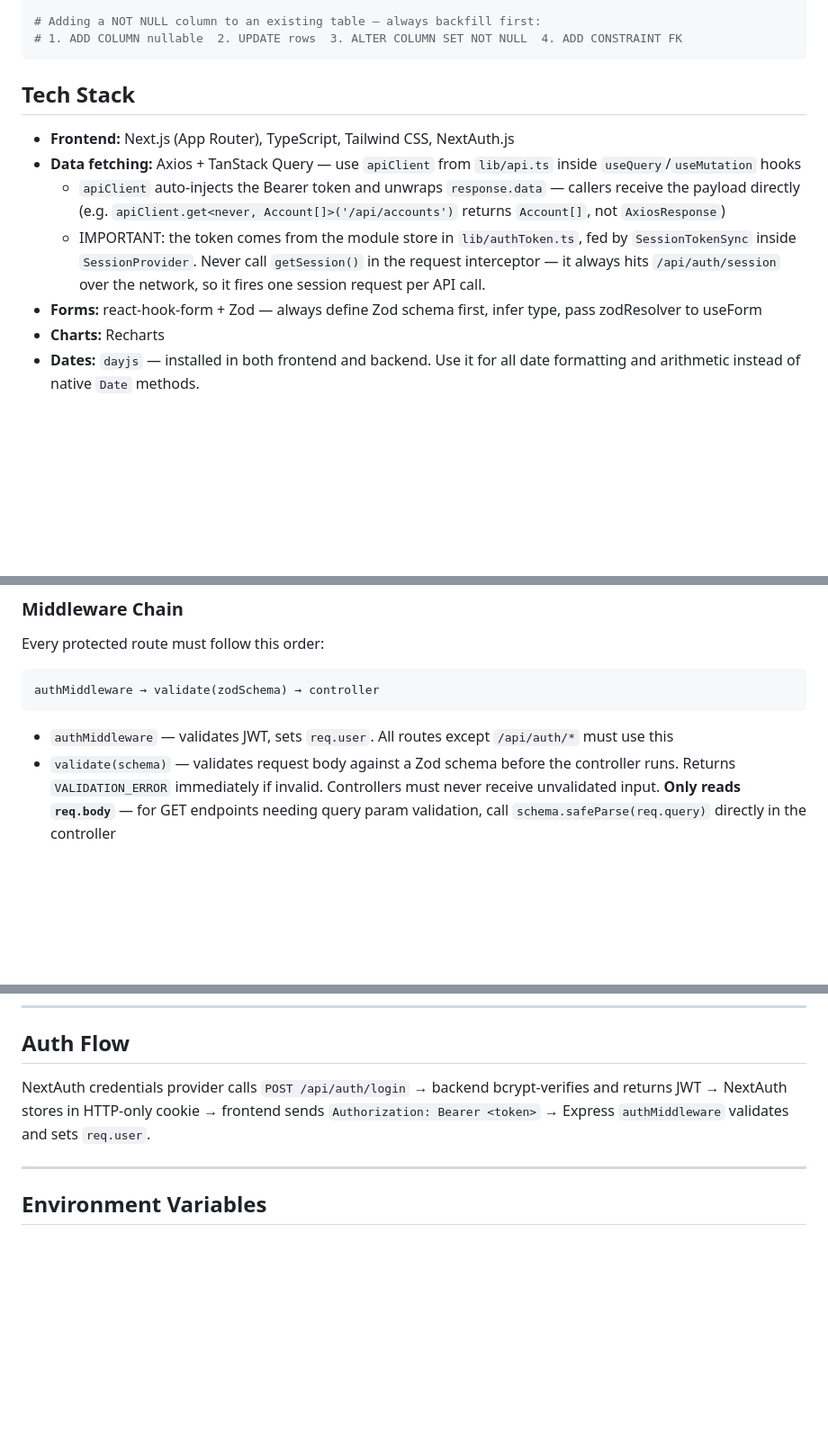
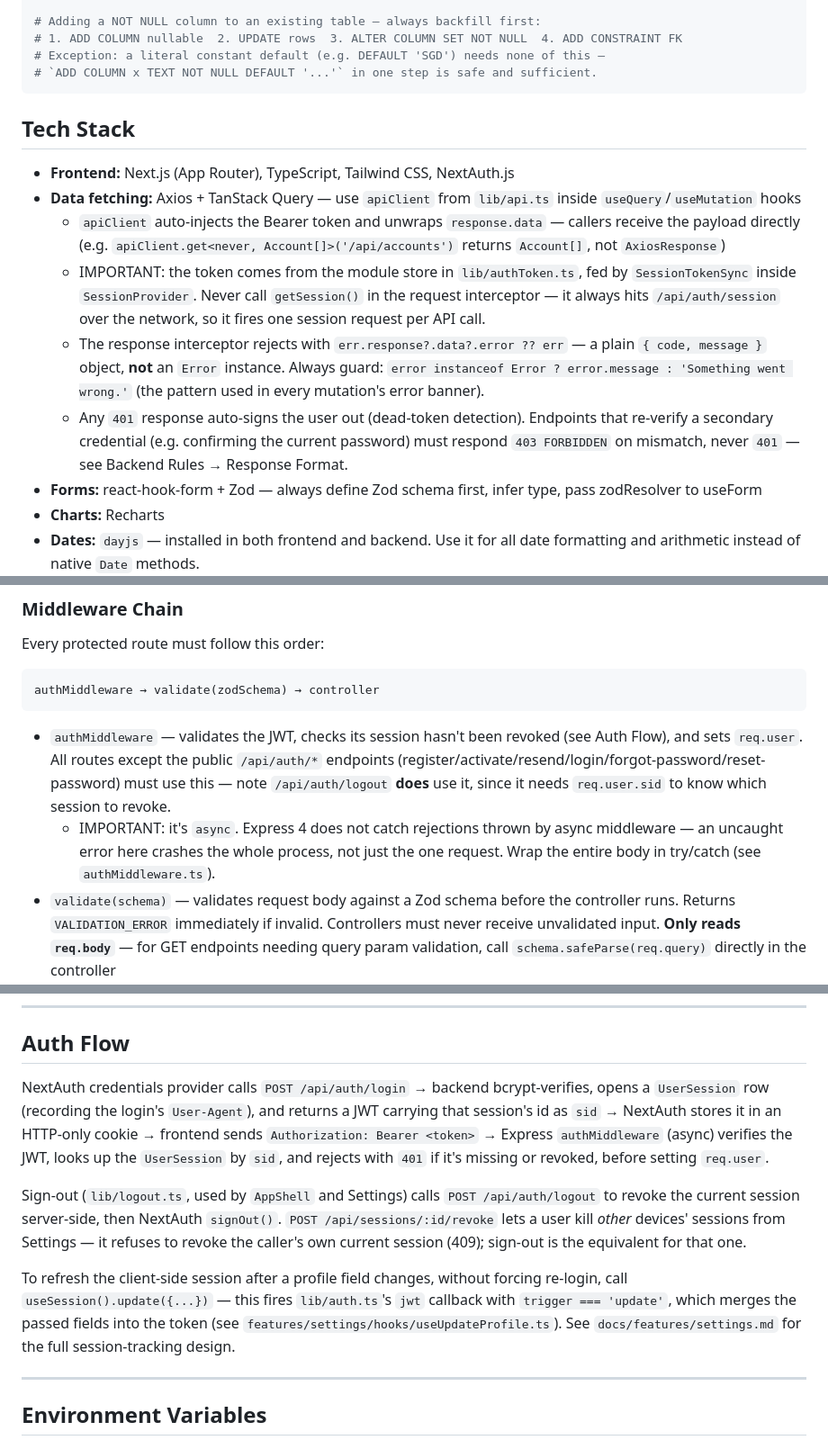
Before and after one commit to jimCCW/budget-tracker-2026, a Markdown page: CLAUDE.md, 3 parts joined by grey strips. Shown at 90% size. Rendered like a GitHub page; blank space fills up the shorter version.

````diff
--- a/CLAUDE.md
+++ b/CLAUDE.md
@@ -39,6 +39,8 @@ npx prisma migrate resolve --applied <name>   # record it in the migrations tabl
 
 # Adding a NOT NULL column to an existing table — always backfill first:
 # 1. ADD COLUMN nullable  2. UPDATE rows  3. ALTER COLUMN SET NOT NULL  4. ADD CONSTRAINT FK
+# Exception: a literal constant default (e.g. DEFAULT 'SGD') needs none of this —
+# `ADD COLUMN x TEXT NOT NULL DEFAULT '...'` in one step is safe and sufficient.
 ```
 
 ## Tech Stack
@@ -47,6 +49,8 @@ npx prisma migrate resolve --applied <name>   # record it in the migrations tabl
 - **Data fetching:** Axios + TanStack Query — use `apiClient` from `lib/api.ts` inside `useQuery`/`useMutation` hooks
   - `apiClient` auto-injects the Bearer token and unwraps `response.data` — callers receive the payload directly (e.g. `apiClient.get<never, Account[]>('/api/accounts')` returns `Account[]`, not `AxiosResponse`)
   - IMPORTANT: the token comes from the module store in `lib/authToken.ts`, fed by `SessionTokenSync` inside `SessionProvider`. Never call `getSession()` in the request interceptor — it always hits `/api/auth/session` over the network, so it fires one session request per API call.
+  - The response interceptor rejects with `err.response?.data?.error ?? err` — a plain `{ code, message }` object, **not** an `Error` instance. Always guard: `error instanceof Error ? error.message : 'Something went wrong.'` (the pattern used in every mutation's error banner).
+  - Any `401` response auto-signs the user out (dead-token detection). Endpoints that re-verify a secondary credential (e.g. confirming the current password) must respond `403 FORBIDDEN` on mismatch, never `401` — see Backend Rules → Response Format.
 - **Forms:** react-hook-form + Zod — always define Zod schema first, infer type, pass zodResolver to useForm
 - **Charts:** Recharts
 - **Dates:** `dayjs` — installed in both frontend and backend. Use it for all date formatting and arithmetic instead of native `Date` methods.
@@ -209,7 +216,8 @@ Every protected route must follow this order:
 authMiddleware → validate(zodSchema) → controller
 ```
 
-- `authMiddleware` — validates JWT, sets `req.user`. All routes except `/api/auth/*` must use this
+- `authMiddleware` — validates the JWT, checks its session hasn't been revoked (see Auth Flow), and sets `req.user`. All routes except the public `/api/auth/*` endpoints (register/activate/resend/login/forgot-password/reset-password) must use this — note `/api/auth/logout` **does** use it, since it needs `req.user.sid` to know which session to revoke.
+  - IMPORTANT: it's `async`. Express 4 does not catch rejections thrown by async middleware — an uncaught error here crashes the whole process, not just the one request. Wrap the entire body in try/catch (see `authMiddleware.ts`).
 - `validate(schema)` — validates request body against a Zod schema before the controller runs. Returns `VALIDATION_ERROR` immediately if invalid. Controllers must never receive unvalidated input. **Only reads `req.body`** — for GET endpoints needing query param validation, call `schema.safeParse(req.query)` directly in the controller
 - Controllers call the service layer and return the response — no business logic in controllers
 
@@ -258,7 +269,11 @@ Standard error codes and their HTTP status:
 
 ## Auth Flow
 
-NextAuth credentials provider calls `POST /api/auth/login` → backend bcrypt-verifies and returns JWT → NextAuth stores in HTTP-only cookie → frontend sends `Authorization: Bearer <token>` → Express `authMiddleware` validates and sets `req.user`.
+NextAuth credentials provider calls `POST /api/auth/login` → backend bcrypt-verifies, opens a `UserSession` row (recording the login's `User-Agent`), and returns a JWT carrying that session's id as `sid` → NextAuth stores it in an HTTP-only cookie → frontend sends `Authorization: Bearer <token>` → Express `authMiddleware` (async) verifies the JWT, looks up the `UserSession` by `sid`, and rejects with `401` if it's missing or revoked, before setting `req.user`.
+
+Sign-out (`lib/logout.ts`, used by `AppShell` and Settings) calls `POST /api/auth/logout` to revoke the current session server-side, then NextAuth `signOut()`. `POST /api/sessions/:id/revoke` lets a user kill _other_ devices' sessions from Settings — it refuses to revoke the caller's own current session (409); sign-out is the equivalent for that one.
+
+To refresh the client-side session after a profile field changes, without forcing re-login, call `useSession().update({...})` — this fires `lib/auth.ts`'s `jwt` callback with `trigger === 'update'`, which merges the passed fields into the token (see `features/settings/hooks/useUpdateProfile.ts`). See `docs/features/settings.md` for the full session-tracking design.
 
 ---
 
````
Also changed, not shown: other parts of CLAUDE.md (+12 -6 lines).
